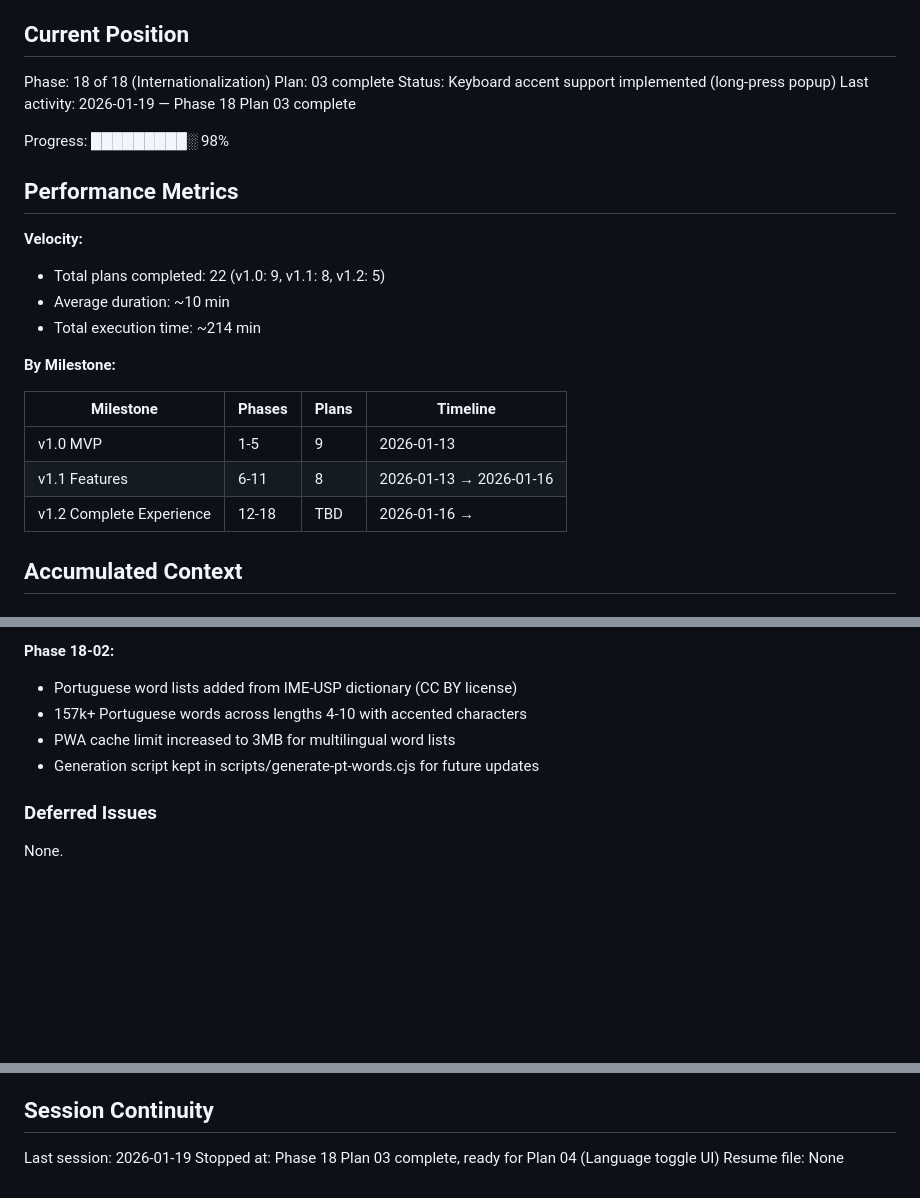
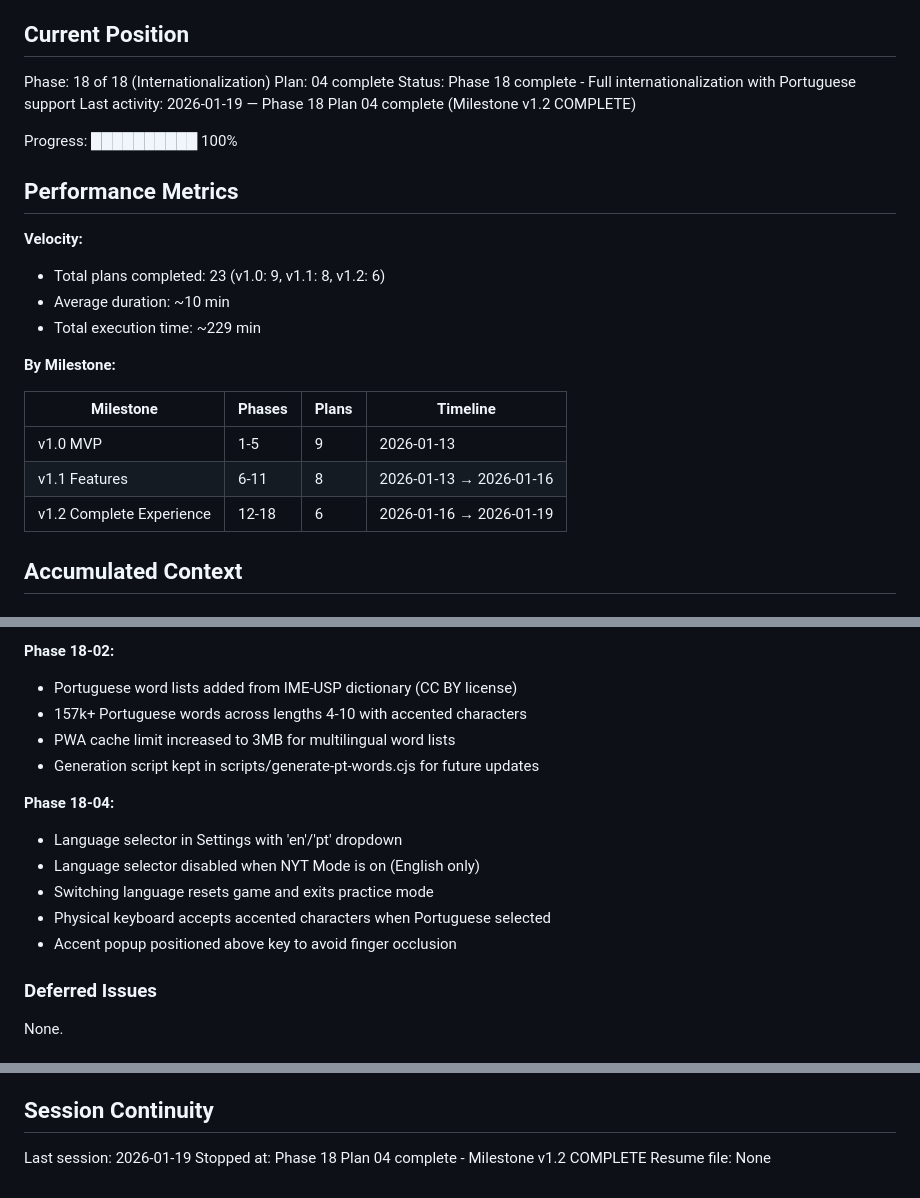
Before and after one commit to rodolfosb/wordleHelper, a Markdown page: .planning/STATE.md, 3 parts joined by grey strips. Drawn GitHub-style; blank space fills up the shorter version.

Commit message:
docs(18-04): complete language toggle UI plan
Phase 18 Plan 04 complete - Full Portuguese language support with
settings UI, language-aware word validation, and physical keyboard
accent input. Milestone v1.2 Complete Experience is now finished.

Co-Authored-By: Claude Opus 4.5 <noreply@anthropic.com>

```diff
--- a/.planning/STATE.md
+++ b/.planning/STATE.md
@@ -10,18 +10,18 @@ See: .planning/PROJECT.md (updated 2026-01-16)
 ## Current Position
 
 Phase: 18 of 18 (Internationalization)
-Plan: 03 complete
-Status: Keyboard accent support implemented (long-press popup)
-Last activity: 2026-01-19 — Phase 18 Plan 03 complete
+Plan: 04 complete
+Status: Phase 18 complete - Full internationalization with Portuguese support
+Last activity: 2026-01-19 — Phase 18 Plan 04 complete (Milestone v1.2 COMPLETE)
 
-Progress: █████████░ 98%
+Progress: ██████████ 100%
 
 ## Performance Metrics
 
 **Velocity:**
-- Total plans completed: 22 (v1.0: 9, v1.1: 8, v1.2: 5)
+- Total plans completed: 23 (v1.0: 9, v1.1: 8, v1.2: 6)
 - Average duration: ~10 min
-- Total execution time: ~214 min
+- Total execution time: ~229 min
 
 **By Milestone:**
 
@@ -29,7 +29,7 @@ Progress: █████████░ 98%
 |-----------|--------|-------|----------|
 | v1.0 MVP | 1-5 | 9 | 2026-01-13 |
 | v1.1 Features | 6-11 | 8 | 2026-01-13 → 2026-01-16 |
-| v1.2 Complete Experience | 12-18 | TBD | 2026-01-16 → |
+| v1.2 Complete Experience | 12-18 | 6 | 2026-01-16 → 2026-01-19 |
 
 ## Accumulated Context
 
@@ -85,6 +85,13 @@ See milestone archives for historical decisions:
 - PWA cache limit increased to 3MB for multilingual word lists
 - Generation script kept in scripts/generate-pt-words.cjs for future updates
 
+**Phase 18-04:**
+- Language selector in Settings with 'en'/'pt' dropdown
+- Language selector disabled when NYT Mode is on (English only)
+- Switching language resets game and exits practice mode
+- Physical keyboard accepts accented characters when Portuguese selected
+- Accent popup positioned above key to avoid finger occlusion
+
 ### Deferred Issues
 
 None.
@@ -110,5 +117,5 @@ None.
 ## Session Continuity
 
 Last session: 2026-01-19
-Stopped at: Phase 18 Plan 03 complete, ready for Plan 04 (Language toggle UI)
+Stopped at: Phase 18 Plan 04 complete - Milestone v1.2 COMPLETE
 Resume file: None
```
Also changed, not shown: 1 other file.
